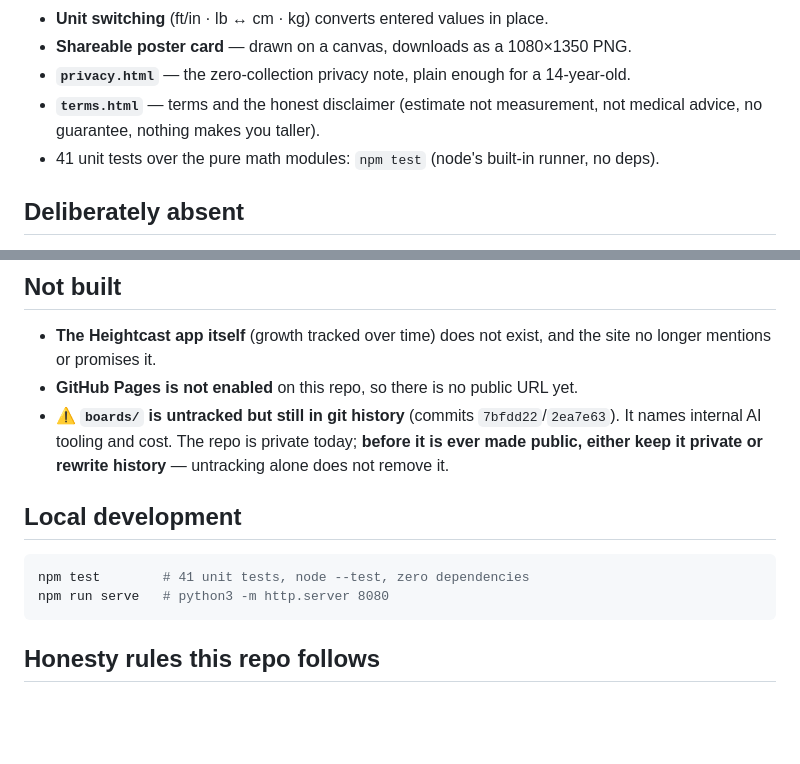
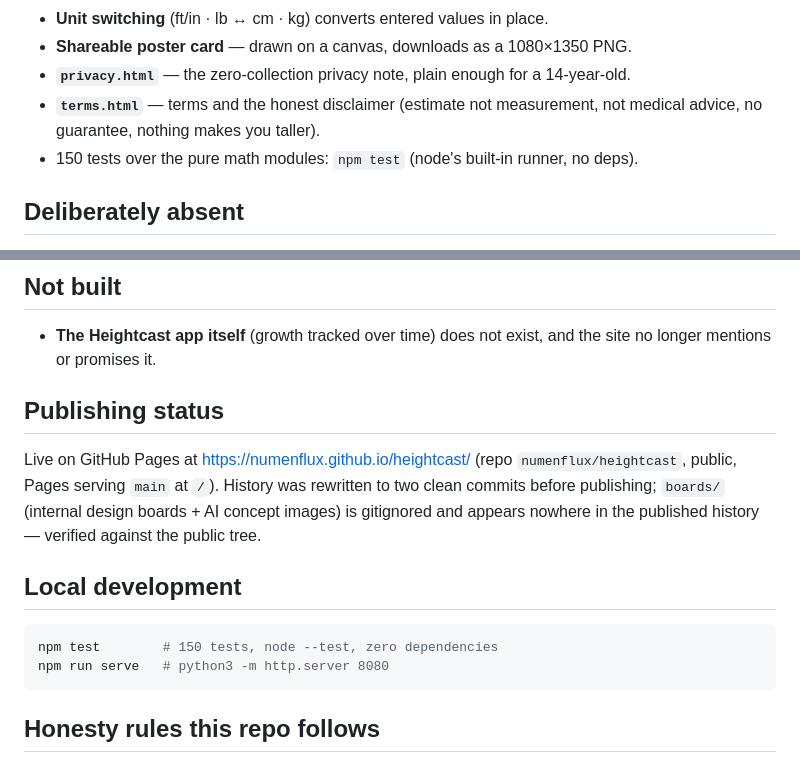
Before and after one commit to numenflux/heightcast, a Markdown page: README.md, 2 parts joined by grey strips. Drawn GitHub-style; blank space fills up the shorter version.

Commit message:
README: correct three stale facts found during the live-site audit
- Pages IS enabled: live at https://numenflux.github.io/heightcast/
- test count is 150 (node --test), not 41
- the boards/-in-history warning referenced commits that no longer exist;
  history was rewritten to two clean commits before publishing and the
  public tree was verified boards-free today

Audit alongside this commit (nothing else needed changing):
- GitHub API: public, has_pages=true, Pages built from main@/
- gzip GETs: 200 with real bytes on index, css, all 7 js modules, font,
  privacy, terms
- remote main == local HEAD (b8761bb)
- 150/150 tests pass
- end-to-end in a real browser engine: boy 10y, 140cm/34kg, parents
  180/165 -> 174-185 cm, most likely 179.6 cm (matches pure-module run)
- 375px: scrollWidth == clientWidth == 375 with the result rendered,
  zero horizontal overflow

Co-Authored-By: Claude Fable 5 <noreply@anthropic.com>

````diff
--- a/README.md
+++ b/README.md
@@ -21,7 +21,7 @@ COPPA/UK-AADC-safe design is one where no personal data is collected at all.
 - **`privacy.html`** — the zero-collection privacy note, plain enough for a 14-year-old.
 - **`terms.html`** — terms and the honest disclaimer (estimate not measurement, not medical
   advice, no guarantee, nothing makes you taller).
-- 41 unit tests over the pure math modules: `npm test` (node's built-in runner, no deps).
+- 150 tests over the pure math modules: `npm test` (node's built-in runner, no deps).
 
 ## Deliberately absent
 
@@ -38,15 +38,18 @@ COPPA/UK-AADC-safe design is one where no personal data is collected at all.
 
 - **The Heightcast app itself** (growth tracked over time) does not exist, and the site no
   longer mentions or promises it.
-- **GitHub Pages is not enabled** on this repo, so there is no public URL yet.
-- ⚠️ **`boards/` is untracked but still in git history** (commits `7bfdd22`/`2ea7e63`). It names
-  internal AI tooling and cost. The repo is private today; **before it is ever made public,
-  either keep it private or rewrite history** — untracking alone does not remove it.
+
+## Publishing status
+
+Live on GitHub Pages at https://numenflux.github.io/heightcast/ (repo `numenflux/heightcast`,
+public, Pages serving `main` at `/`). History was rewritten to two clean commits before
+publishing; `boards/` (internal design boards + AI concept images) is gitignored and appears
+nowhere in the published history — verified against the public tree.
 
 ## Local development
 
 ```sh
-npm test        # 41 unit tests, node --test, zero dependencies
+npm test        # 150 tests, node --test, zero dependencies
 npm run serve   # python3 -m http.server 8080
 ```
 
````
